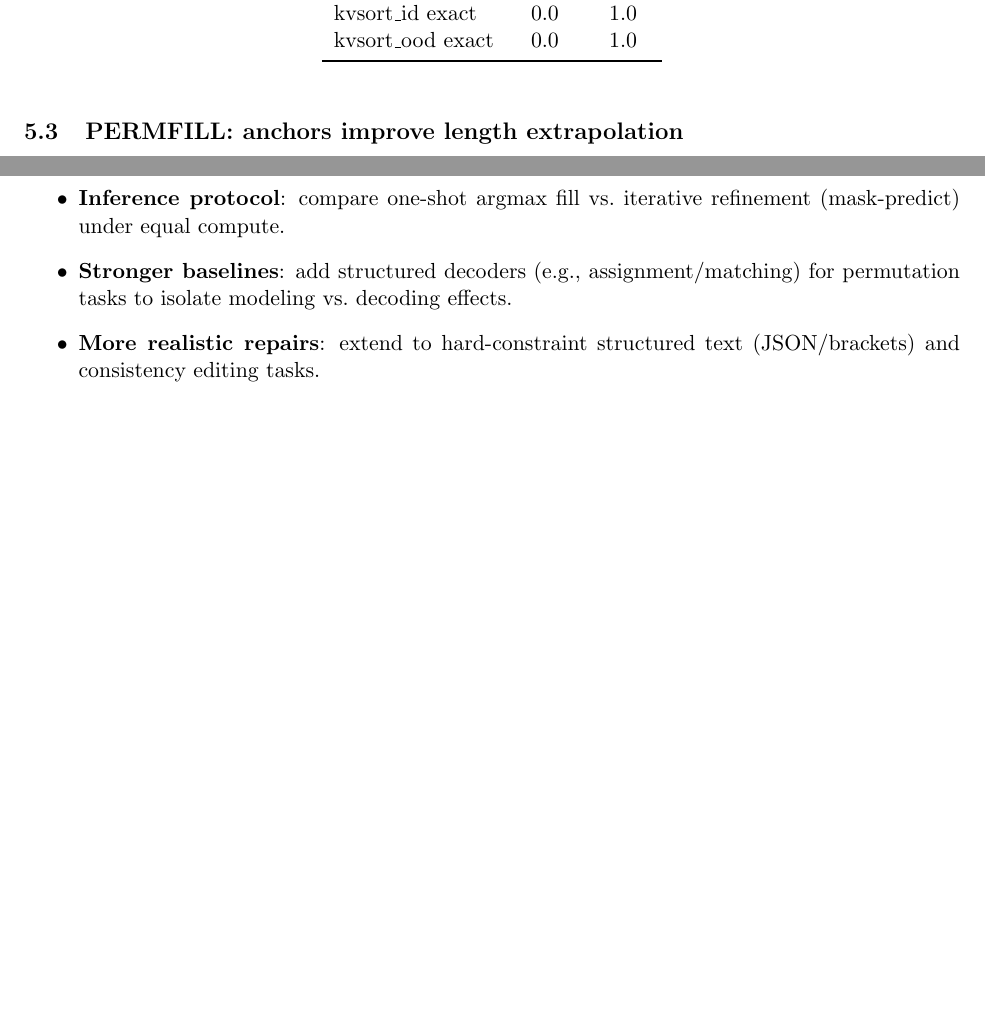
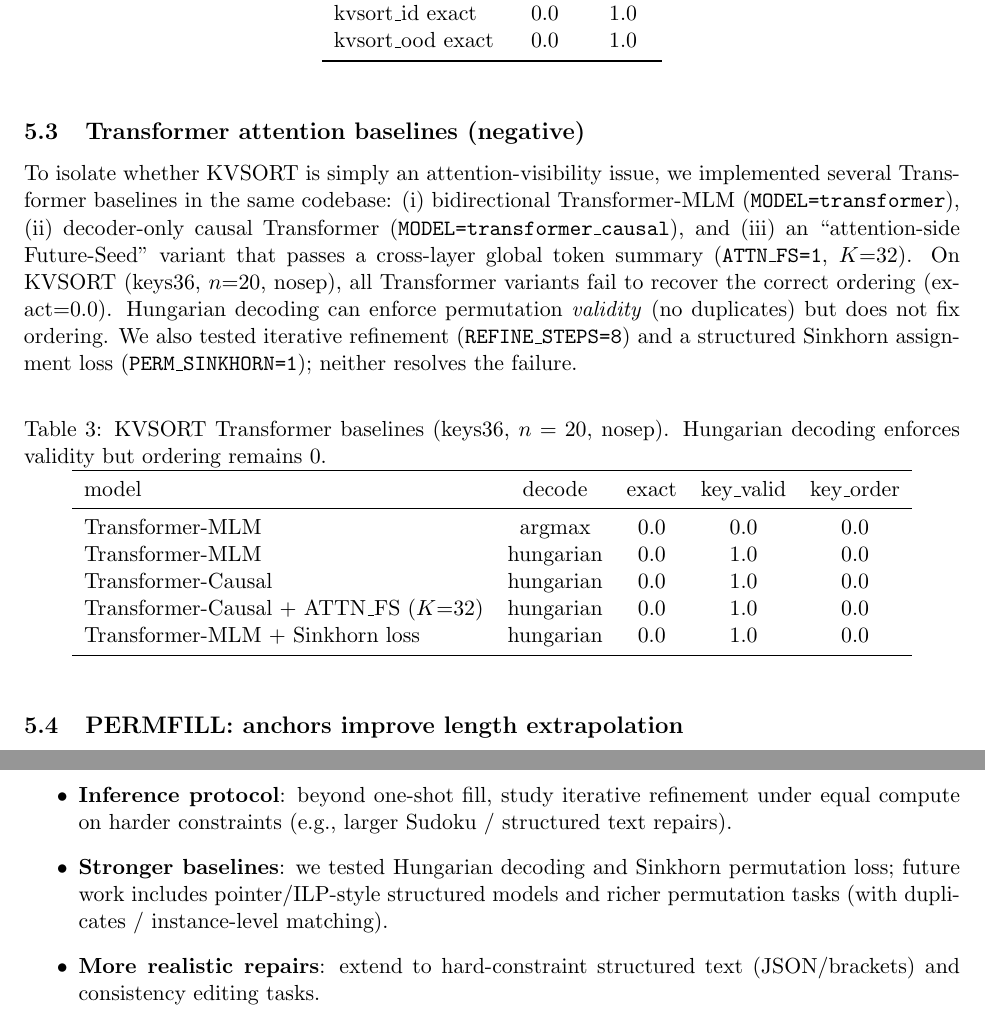
Before and after one commit to yanghu819/future-seed, a LaTeX paper (paper/main_en.tex): two parts of pages 3 and 4 of 4, joined at a grey line, cut so that both start at the same text, the shorter picture padded with empty space. Compiled offline with pdfLaTeX.

Commit message:
Update paper with Transformer baseline failures (attention-side FS + Sinkhorn) and rebuild PDFs

```diff
--- a/paper/main_en.tex
+++ b/paper/main_en.tex
@@ -92,6 +92,32 @@ kvsort\_ood exact & 0.0 & 1.0 \\
 \end{tabular}
 \end{table}
 
+\subsection{Transformer attention baselines (negative)}
+To isolate whether KVSORT is simply an attention-visibility issue, we implemented several Transformer baselines in the same codebase:
+(i) bidirectional Transformer-MLM (\texttt{MODEL=transformer}),
+(ii) decoder-only causal Transformer (\texttt{MODEL=transformer\_causal}),
+and (iii) an ``attention-side Future-Seed'' variant that passes a cross-layer global token summary (\texttt{ATTN\_FS=1}, $K{=}32$).
+On KVSORT (keys36, $n{=}20$, nosep), all Transformer variants fail to recover the correct ordering (exact=0.0).
+Hungarian decoding can enforce permutation \emph{validity} (no duplicates) but does not fix ordering.
+We also tested iterative refinement (\texttt{REFINE\_STEPS=8}) and a structured Sinkhorn assignment loss (\texttt{PERM\_SINKHORN=1}); neither resolves the failure.
+
+\begin{table}[h]
+\centering
+\caption{KVSORT Transformer baselines (keys36, $n=20$, nosep). Hungarian decoding enforces validity but ordering remains 0.}
+\label{tab:kvsort_tf_en}
+\begin{tabular}{lcccc}
+\toprule
+model & decode & exact & key\_valid & key\_order \\
+\midrule
+Transformer-MLM & argmax & 0.0 & 0.0 & 0.0 \\
+Transformer-MLM & hungarian & 0.0 & 1.0 & 0.0 \\
+Transformer-Causal & hungarian & 0.0 & 1.0 & 0.0 \\
+Transformer-Causal + ATTN\_FS ($K{=}32$) & hungarian & 0.0 & 1.0 & 0.0 \\
+Transformer-MLM + Sinkhorn loss & hungarian & 0.0 & 1.0 & 0.0 \\
+\bottomrule
+\end{tabular}
+\end{table}
+
 \subsection{PERMFILL: anchors improve length extrapolation}
 Evaluating saved weights under length extrapolation ($n_{\text{test}}$ sweep) shows that a tiny anchor plus higher training max length can substantially improve OOD generalization:
 
@@ -136,8 +162,8 @@ We also tested a minimal soft constraint regularizer (row/col/block digit-count
 \section{Limitations and Next Steps}
 This report is intentionally minimal and synthetic. Key next steps:
 \begin{itemize}
-  \item \textbf{Inference protocol}: compare one-shot argmax fill vs.\ iterative refinement (mask-predict) under equal compute.
-  \item \textbf{Stronger baselines}: add structured decoders (e.g., assignment/matching) for permutation tasks to isolate modeling vs.\ decoding effects.
+  \item \textbf{Inference protocol}: beyond one-shot fill, study iterative refinement under equal compute on harder constraints (e.g., larger Sudoku / structured text repairs).
+  \item \textbf{Stronger baselines}: we tested Hungarian decoding and Sinkhorn permutation loss; future work includes pointer/ILP-style structured models and richer permutation tasks (with duplicates / instance-level matching).
   \item \textbf{More realistic repairs}: extend to hard-constraint structured text (JSON/brackets) and consistency editing tasks.
 \end{itemize}
 
```
Also changed, not shown: paper/main.tex (+28 -1 lines), paper/future-seed-report-en.pdf, paper/future-seed-report.pdf, paper/future-seed-sudoku.pdf.
